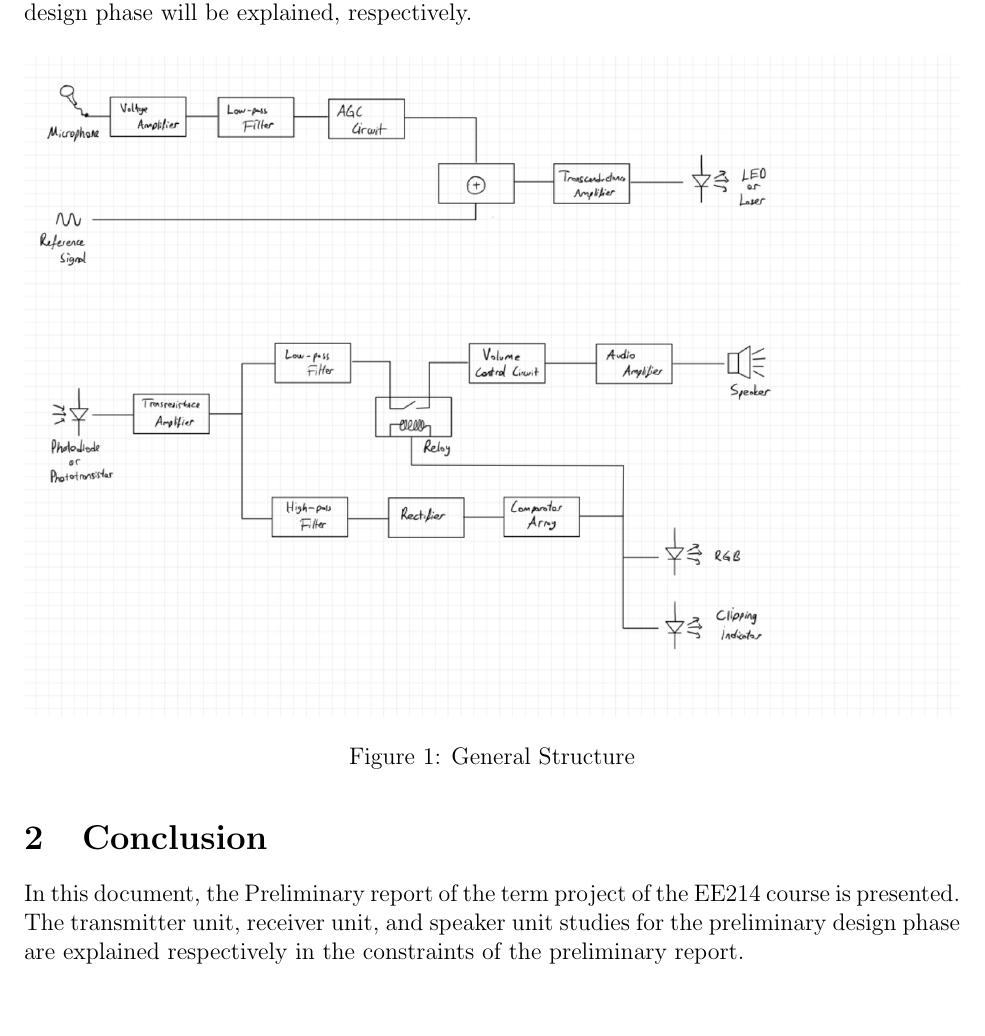
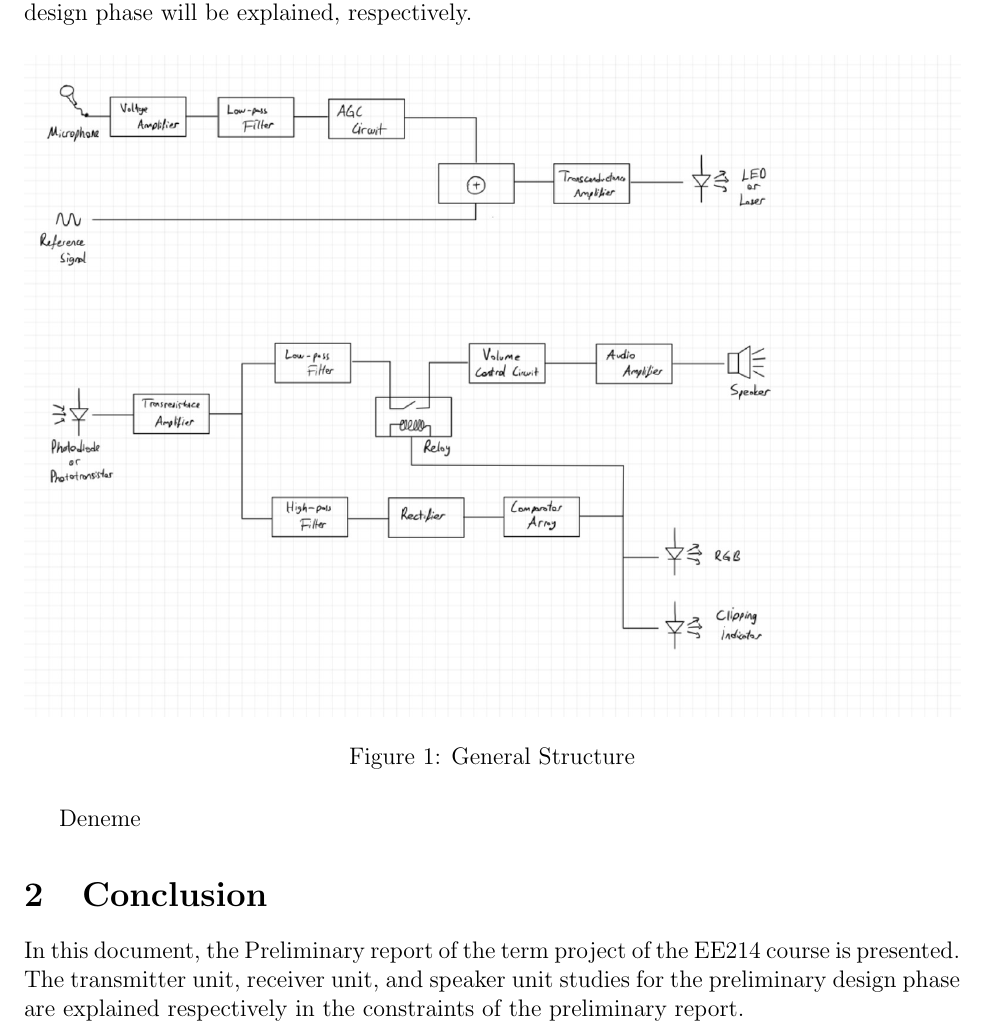
Before and after one commit to ahmetakman/EE313-term-project, a LaTeX document (ProjectPreReport.tex): part of the page, cut so that both start at the same text, the shorter picture padded with empty space. Compiled offline with pdfLaTeX.

```diff
--- a/ProjectPreReport.tex
+++ b/ProjectPreReport.tex
@@ -48,7 +48,7 @@
     \includegraphics[width = 1\textwidth]{general_structure.jpeg}
     \caption{General Structure}
 \end{figure}
-
+Deneme
 \section{Conclusion}
 In this document, the Preliminary report of the term project of the EE214 course is presented. The transmitter unit, receiver unit, and speaker unit studies for the preliminary design phase are explained respectively in the constraints of the preliminary report.
 
```
Also changed, not shown: ProjectPreReport.pdf, 1 other file.
